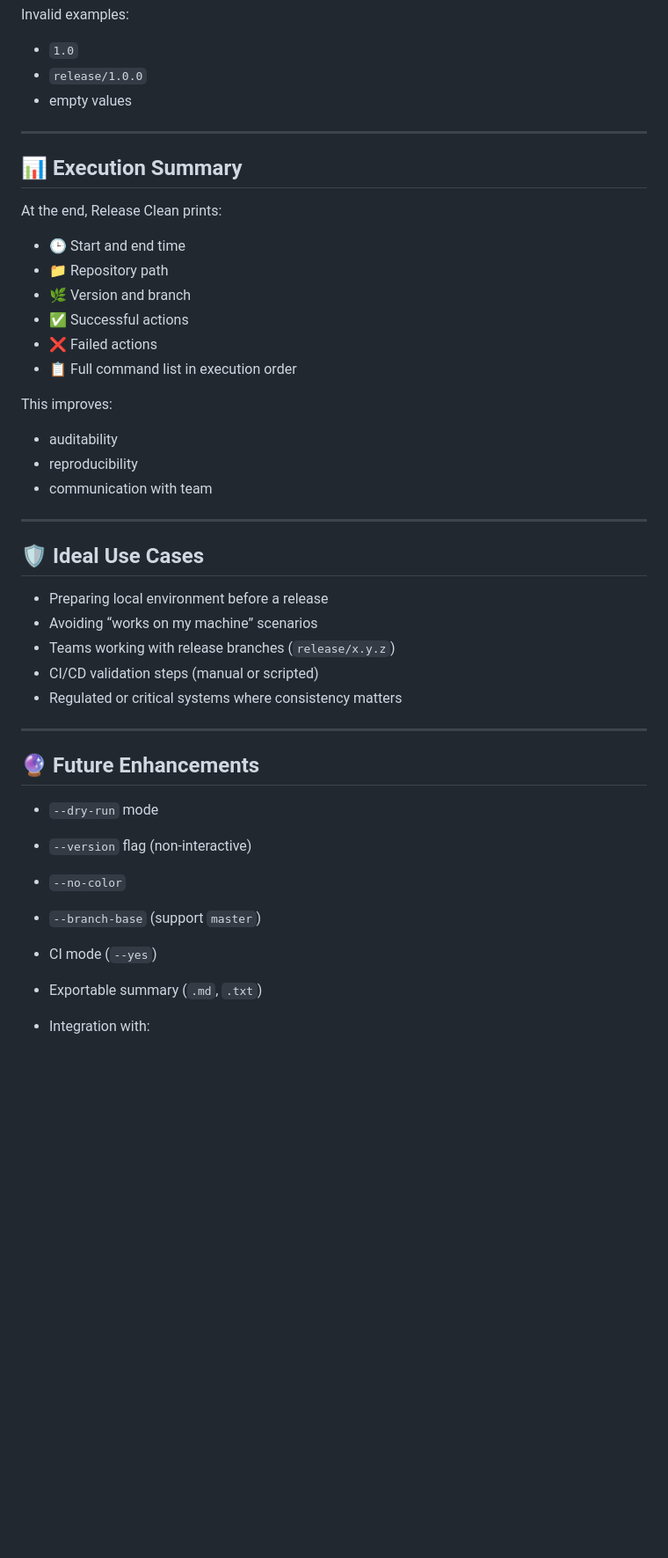
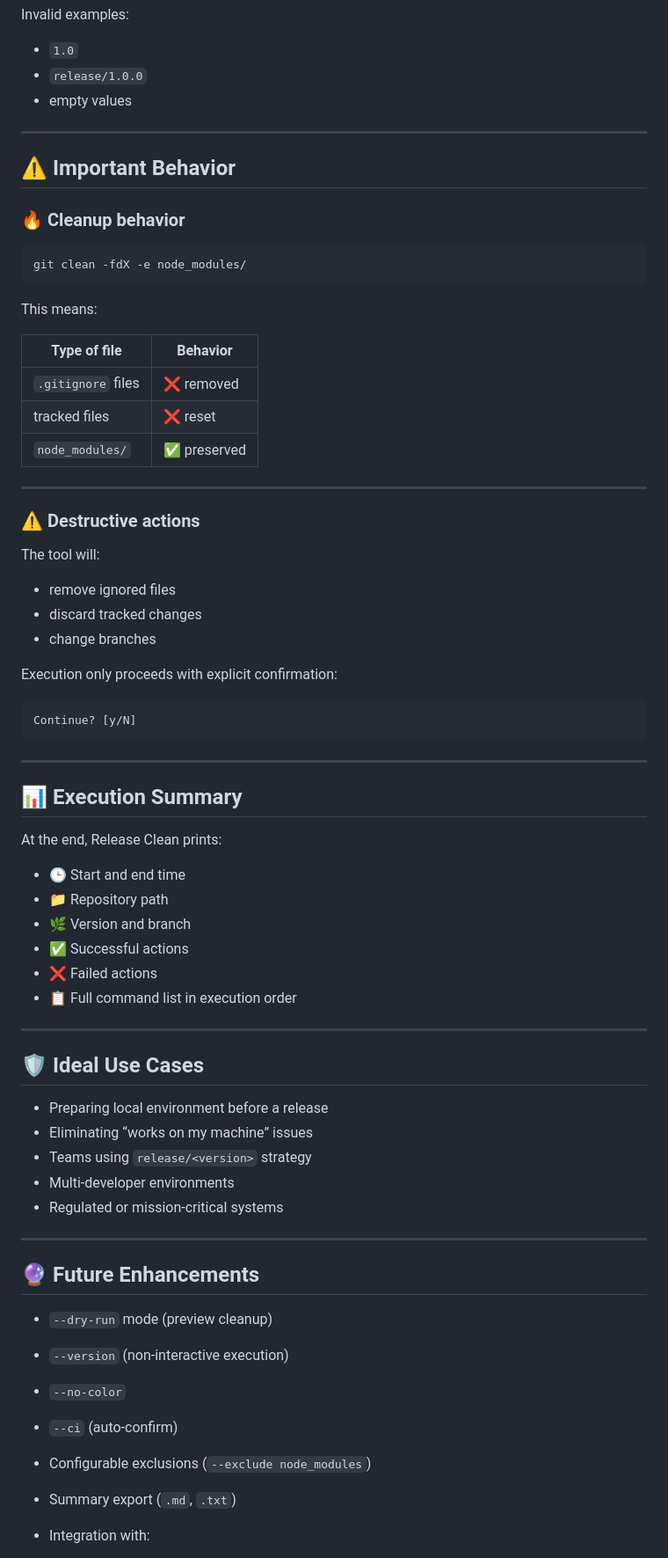
Before and after one commit to argolo/release-clean, a Markdown page: README.md, the part around one of its changes. Shown at 88% size. Drawn GitHub-style; blank space fills up the shorter version.

````diff
--- a/README.md
+++ b/README.md
@@ -255,6 +290,40 @@ Invalid examples:
 
 ---
 
+## ⚠️ Important Behavior
+
+### 🔥 Cleanup behavior
+
+```bash
+git clean -fdX -e node_modules/
+```
+
+This means:
+
+| Type of file       | Behavior    |
+| ------------------ | ----------- |
+| `.gitignore` files | ❌ removed   |
+| tracked files      | ❌ reset     |
+| `node_modules/`    | ✅ preserved |
+
+---
+
+### ⚠️ Destructive actions
+
+The tool will:
+
+* remove ignored files
+* discard tracked changes
+* change branches
+
+Execution only proceeds with explicit confirmation:
+
+```bash
+Continue? [y/N]
+```
+
+---
+
 ## 📊 Execution Summary
 
 At the end, Release Clean prints:
@@ -266,32 +335,26 @@ At the end, Release Clean prints:
 * ❌ Failed actions
 * 📋 Full command list in execution order
 
-This improves:
-
-* auditability
-* reproducibility
-* communication with team
-
 ---
 
 ## 🛡️ Ideal Use Cases
 
 * Preparing local environment before a release
-* Avoiding “works on my machine” scenarios
-* Teams working with release branches (`release/x.y.z`)
-* CI/CD validation steps (manual or scripted)
-* Regulated or critical systems where consistency matters
+* Eliminating “works on my machine” issues
+* Teams using `release/<version>` strategy
+* Multi-developer environments
+* Regulated or mission-critical systems
 
 ---
 
 ## 🔮 Future Enhancements
 
-* `--dry-run` mode
-* `--version` flag (non-interactive)
+* `--dry-run` mode (preview cleanup)
+* `--version` (non-interactive execution)
 * `--no-color`
-* `--branch-base` (support `master`)
-* CI mode (`--yes`)
-* Exportable summary (`.md`, `.txt`)
+* `--ci` (auto-confirm)
+* Configurable exclusions (`--exclude node_modules`)
+* Summary export (`.md`, `.txt`)
 * Integration with:
 
   * Slack
````
Also changed, not shown: other parts of README.md (+98 -54 lines).
